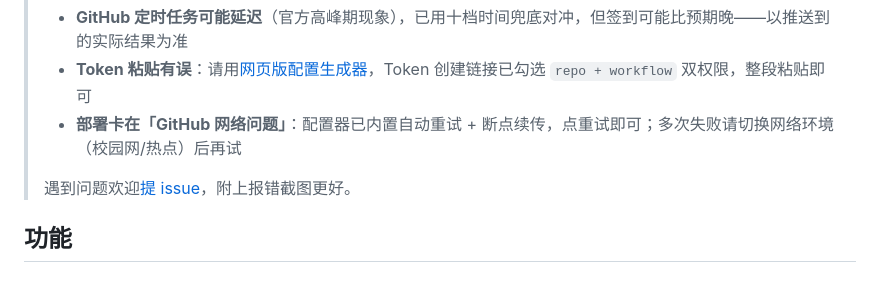
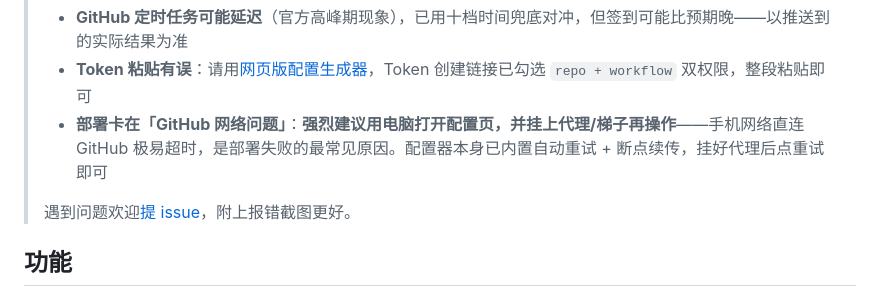
Before and after one commit to cccccheyu/fzu-auto-checkin, a Markdown page: README.md, the part around the change. Rendered like a GitHub page.

Commit message:
README网络建议具体化:电脑端打开配置页+挂代理,手机直连GitHub易超时

```diff
--- a/README.md
+++ b/README.md
@@ -15,7 +15,7 @@
 > 项目仍在测试迭代中，已知限制：
 > - **GitHub 定时任务可能延迟**（官方高峰期现象），已用十档时间兜底对冲，但签到可能比预期晚——以推送到的实际结果为准
 > - **Token 粘贴有误**：请用[网页版配置生成器](https://ab29158412654ce793c6cea3134abfb9.app.workbuddy.link)，Token 创建链接已勾选 `repo + workflow` 双权限，整段粘贴即可
-> - **部署卡在「GitHub 网络问题」**：配置器已内置自动重试 + 断点续传，点重试即可；多次失败请切换网络环境（校园网/热点）后再试
+> - **部署卡在「GitHub 网络问题」**：**强烈建议用电脑打开配置页，并挂上代理/梯子再操作**——手机网络直连 GitHub 极易超时，是部署失败的最常见原因。配置器本身已内置自动重试 + 断点续传，挂好代理后点重试即可
 >
 > 遇到问题欢迎[提 issue](https://github.com/cccccheyu/fzu-auto-checkin/issues)，附上报错截图更好。
 
```
